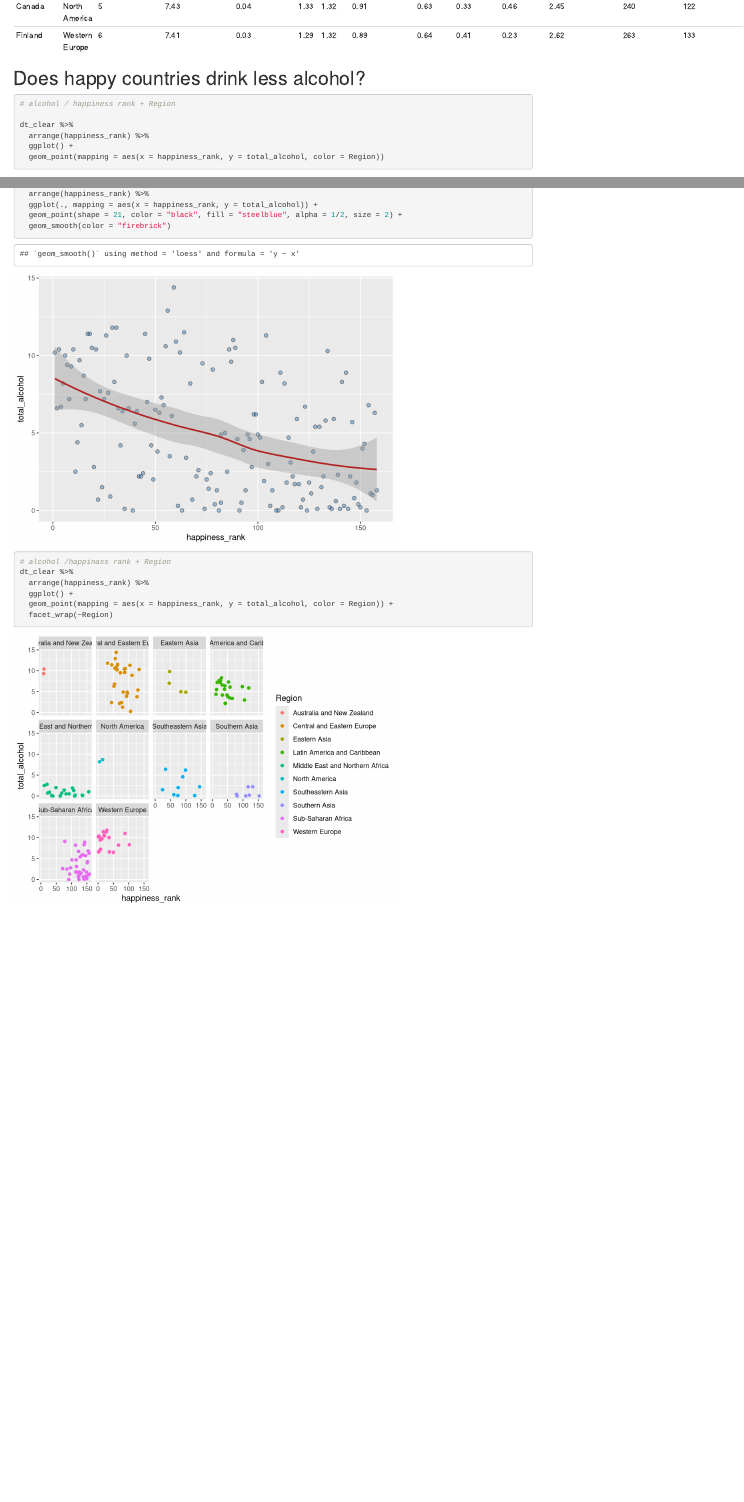
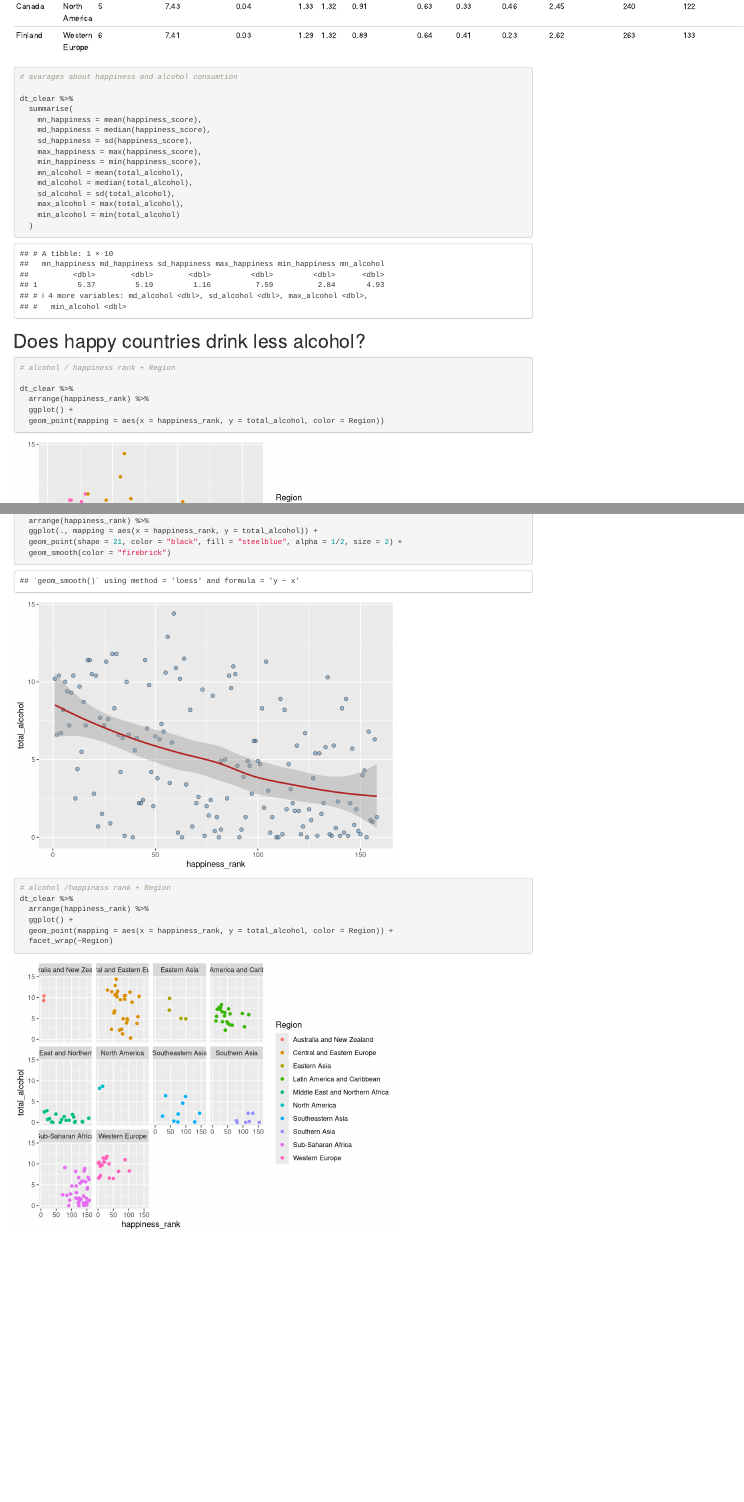
Before and after one commit to MarcellPuski/alcohol_and_happiness, an R Markdown document (content/post/2020-12-01-r-rmarkdown/index.Rmd): the page in a window 1100 px wide, from 2940 px down, and a second part further down, joined at a grey line. Rendered offline with R 4.5, knitr and Pandoc, with nearby package versions.

Commit message:
basic avarages table

````diff
--- a/content/post/2020-12-01-r-rmarkdown/index.Rmd
+++ b/content/post/2020-12-01-r-rmarkdown/index.Rmd
@@ -176,6 +176,21 @@ dt_clear$alcohol_cat <- cut(dt_clear$total_alcohol, c(-1, 0, 5,10,15), labels =
 ```{r}
 kable(head(dt_clear), digits = 2, align = "l", caption = "Avarages about talalj ki valamit")
 
+# avarages about happiness and alcohol consumtion
+
+dt_clear %>%
+  summarise(
+    mn_happiness = mean(happiness_score),
+    md_happiness = median(happiness_score),
+    sd_happiness = sd(happiness_score),
+    max_happiness = max(happiness_score),
+    min_happiness = min(happiness_score),
+    mn_alcohol = mean(total_alcohol),
+    md_alcohol = median(total_alcohol),
+    sd_alcohol = sd(total_alcohol),
+    max_alcohol = max(total_alcohol),
+    min_alcohol = min(total_alcohol)
+  )
 
 
 ```
````
